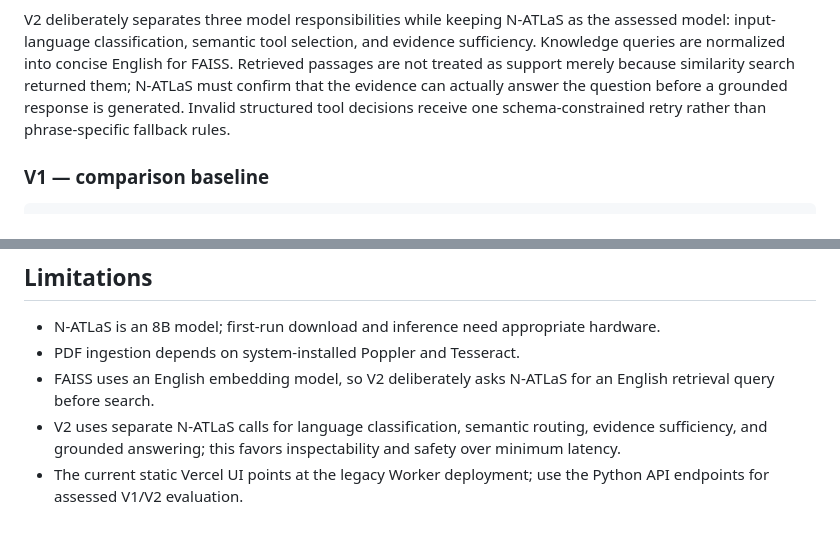
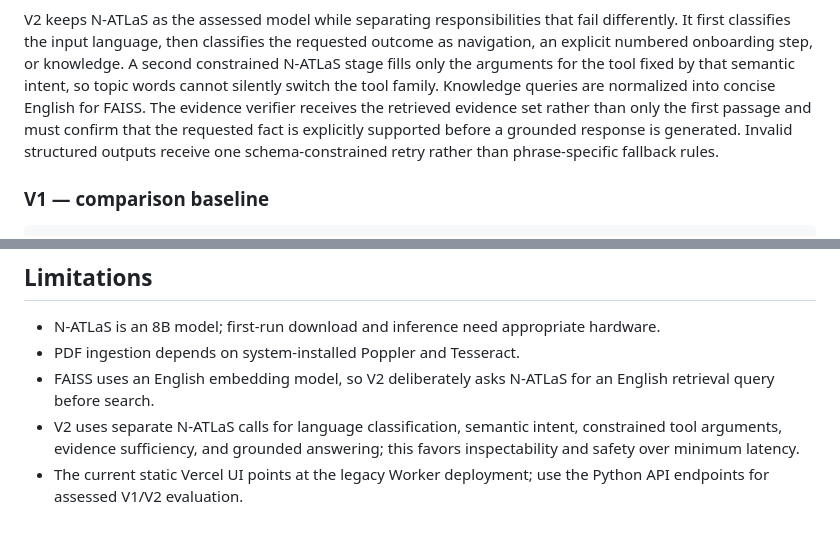
Before and after one commit to Davemafy/ncair-lms-chatbot2.0, a Markdown page: README.md, 2 parts joined by grey strips. GitHub-like rendering.

Commit message:
Document staged N-ATLaS routing architecture

````diff
--- a/README.md
+++ b/README.md
@@ -25,6 +26,6 @@ flowchart LR
 ```
 
-V2 deliberately separates three model responsibilities while keeping N-ATLaS as the assessed model: input-language classification, semantic tool selection, and evidence sufficiency. Knowledge queries are normalized into concise English for FAISS. Retrieved passages are not treated as support merely because similarity search returned them; N-ATLaS must confirm that the evidence can actually answer the question before a grounded response is generated. Invalid structured tool decisions receive one schema-constrained retry rather than phrase-specific fallback rules.
+V2 keeps N-ATLaS as the assessed model while separating responsibilities that fail differently. It first classifies the input language, then classifies the requested outcome as navigation, an explicit numbered onboarding step, or knowledge. A second constrained N-ATLaS stage fills only the arguments for the tool fixed by that semantic intent, so topic words cannot silently switch the tool family. Knowledge queries are normalized into concise English for FAISS. The evidence verifier receives the retrieved evidence set rather than only the first passage and must confirm that the requested fact is explicitly supported before a grounded response is generated. Invalid structured outputs receive one schema-constrained retry rather than phrase-specific fallback rules.
 
 ### V1 — comparison baseline
 
@@ -246,5 +247,5 @@ The Python V2 is the source of truth for assignment evaluation.
 - N-ATLaS is an 8B model; first-run download and inference need appropriate hardware.
 - PDF ingestion depends on system-installed Poppler and Tesseract.
 - FAISS uses an English embedding model, so V2 deliberately asks N-ATLaS for an English retrieval query before search.
-- V2 uses separate N-ATLaS calls for language classification, semantic routing, evidence sufficiency, and grounded answering; this favors inspectability and safety over minimum latency.
+- V2 uses separate N-ATLaS calls for language classification, semantic intent, constrained tool arguments, evidence sufficiency, and grounded answering; this favors inspectability and safety over minimum latency.
 - The current static Vercel UI points at the legacy Worker deployment; use the Python API endpoints for assessed V1/V2 evaluation.
````
Also changed, not shown: other parts of README.md (+12 -11 lines).
